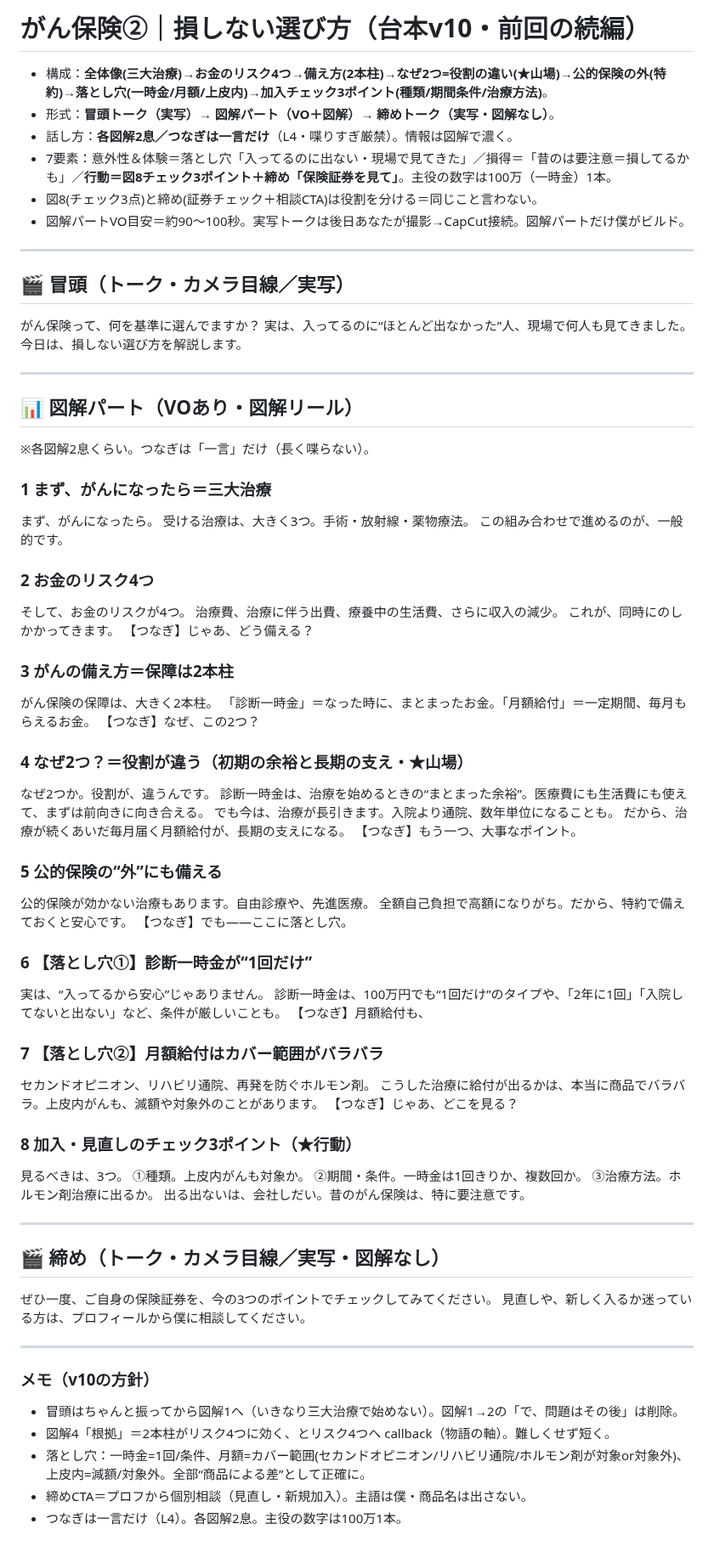
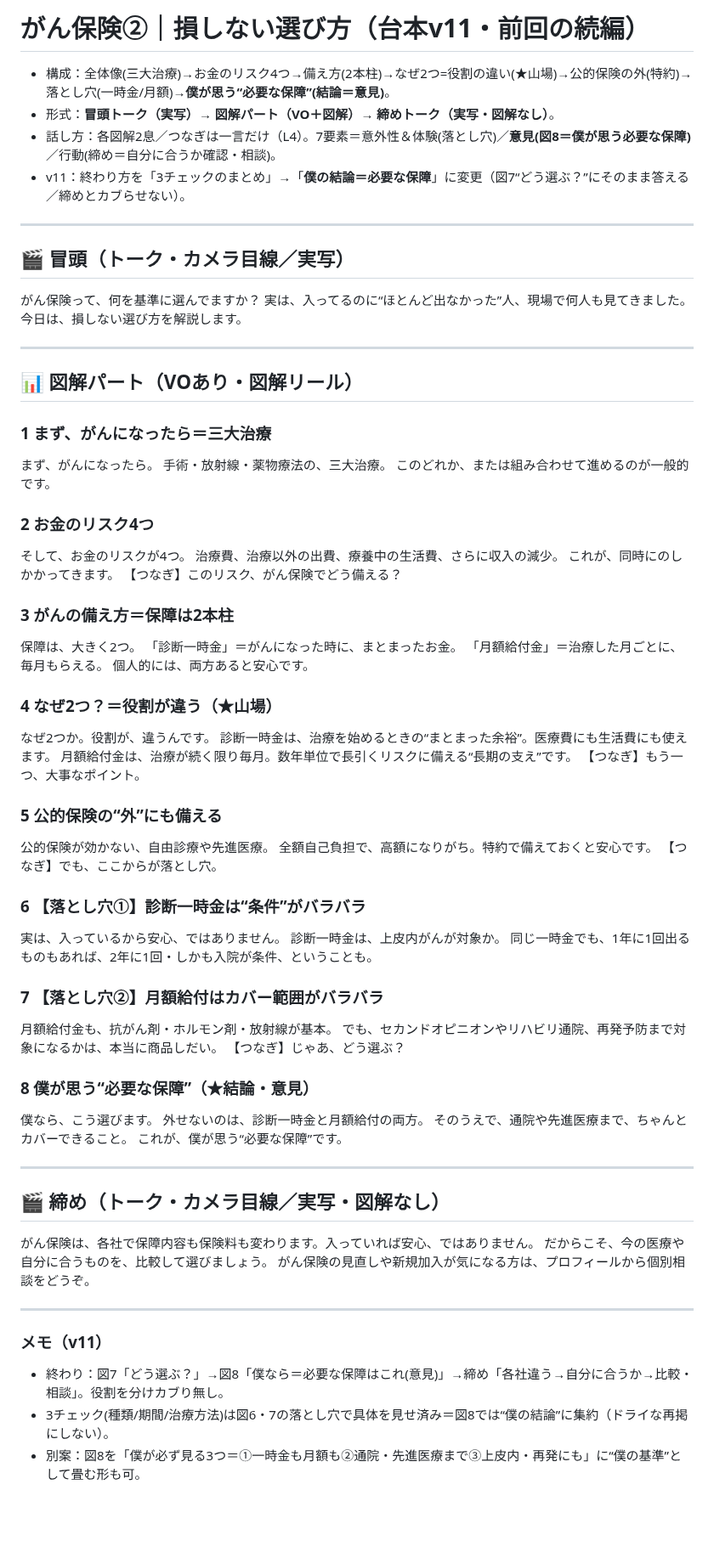
Before and after one commit to taichimoneylife-glitc/-, a Markdown page: remotion-zukai-reel/script_gan2.md, the part around the change. Shown at 85% size. Drawn GitHub-style; blank space fills up the shorter version.

Commit message:
がん②台本v11: 社長編集の1-7を反映＋終わりを僕が思う必要な保障に
図8のドライな3チェックまとめをやめ、図7どう選ぶ?に答える形で図8=僕の結論(必要な保障)に。
締めは各社違う→自分に合うか→比較相談でカブり解消。図7のホルモン剤重複も整理。

Co-Authored-By: Claude Opus 4.8 <noreply@anthropic.com>
Claude-Session: https://claude.ai/code/session_01NtiJLcFKViicDQSuTnFUVk

```diff
--- a/remotion-zukai-reel/script_gan2.md
+++ b/remotion-zukai-reel/script_gan2.md
@@ -1,11 +1,9 @@
-# がん保険②｜損しない選び方（台本v10・前回の続編）
+# がん保険②｜損しない選び方（台本v11・前回の続編）
 
-- 構成：**全体像(三大治療)→お金のリスク4つ→備え方(2本柱)→なぜ2つ=役割の違い(★山場)→公的保険の外(特約)→落とし穴(一時金/月額/上皮内)→加入チェック3ポイント(種類/期間条件/治療方法)**。
+- 構成：全体像(三大治療)→お金のリスク4つ→備え方(2本柱)→なぜ2つ=役割の違い(★山場)→公的保険の外(特約)→落とし穴(一時金/月額)→**僕が思う“必要な保障”(結論＝意見)**。
 - 形式：**冒頭トーク（実写）→ 図解パート（VO＋図解）→ 締めトーク（実写・図解なし）**。
-- 話し方：**各図解2息／つなぎは一言だけ**（L4・喋りすぎ厳禁）。情報は図解で濃く。
-- 7要素：意外性＆体験＝落とし穴「入ってるのに出ない・現場で見てきた」／損得＝「昔のは要注意＝損してるかも」／**行動＝図8チェック3ポイント＋締め「保険証券を見て」**。主役の数字は100万（一時金）1本。
-- 図8(チェック3点)と締め(証券チェック＋相談CTA)は役割を分ける＝同じこと言わない。
-- 図解パートVO目安＝約90〜100秒。実写トークは後日あなたが撮影→CapCut接続。図解パートだけ僕がビルド。
+- 話し方：各図解2息／つなぎは一言だけ（L4）。7要素＝意外性＆体験(落とし穴)／**意見(図8＝僕が思う必要な保障)**／行動(締め＝自分に合うか確認・相談)。
+- v11：終わり方を「3チェックのまとめ」→「**僕の結論＝必要な保障**」に変更（図7“どう選ぶ？”にそのまま答える／締めとカブらせない）。
 
 ---
 
@@ -17,63 +15,60 @@
 ---
 
 ## 📊 図解パート（VOあり・図解リール）
-※各図解2息くらい。つなぎは「一言」だけ（長く喋らない）。
 
 ### 1 まず、がんになったら＝三大治療
 まず、がんになったら。
-受ける治療は、大きく3つ。手術・放射線・薬物療法。
-この組み合わせで進めるのが、一般的です。
+手術・放射線・薬物療法の、三大治療。
+このどれか、または組み合わせて進めるのが一般的です。
 
 ### 2 お金のリスク4つ
 そして、お金のリスクが4つ。
-治療費、治療に伴う出費、療養中の生活費、さらに収入の減少。
+治療費、治療以外の出費、療養中の生活費、さらに収入の減少。
 これが、同時にのしかかってきます。
-【つなぎ】じゃあ、どう備える？
+【つなぎ】このリスク、がん保険でどう備える？
 
 ### 3 がんの備え方＝保障は2本柱
-がん保険の保障は、大きく2本柱。
-「診断一時金」＝なった時に、まとまったお金。「月額給付」＝一定期間、毎月もらえるお金。
-【つなぎ】なぜ、この2つ？
+保障は、大きく2つ。
+「診断一時金」＝がんになった時に、まとまったお金。
+「月額給付金」＝治療した月ごとに、毎月もらえる。
+個人的には、両方あると安心です。
 
-### 4 なぜ2つ？＝役割が違う（初期の余裕と長期の支え・★山場）
+### 4 なぜ2つ？＝役割が違う（★山場）
 なぜ2つか。役割が、違うんです。
-診断一時金は、治療を始めるときの“まとまった余裕”。医療費にも生活費にも使えて、まずは前向きに向き合える。
-でも今は、治療が長引きます。入院より通院、数年単位になることも。
-だから、治療が続くあいだ毎月届く月額給付が、長期の支えになる。
+診断一時金は、治療を始めるときの“まとまった余裕”。医療費にも生活費にも使えます。
+月額給付金は、治療が続く限り毎月。数年単位で長引くリスクに備える“長期の支え”です。
 【つなぎ】もう一つ、大事なポイント。
 
 ### 5 公的保険の“外”にも備える
-公的保険が効かない治療もあります。自由診療や、先進医療。
-全額自己負担で高額になりがち。だから、特約で備えておくと安心です。
-【つなぎ】でも——ここに落とし穴。
+公的保険が効かない、自由診療や先進医療。
+全額自己負担で、高額になりがち。特約で備えておくと安心です。
+【つなぎ】でも、ここからが落とし穴。
 
-### 6 【落とし穴①】診断一時金が“1回だけ”
-実は、“入ってるから安心”じゃありません。
-診断一時金は、100万円でも“1回だけ”のタイプや、「2年に1回」「入院してないと出ない」など、条件が厳しいことも。
-【つなぎ】月額給付も、
+### 6 【落とし穴①】診断一時金は“条件”がバラバラ
+実は、入っているから安心、ではありません。
+診断一時金は、上皮内がんが対象か。
+同じ一時金でも、1年に1回出るものもあれば、2年に1回・しかも入院が条件、ということも。
 
 ### 7 【落とし穴②】月額給付はカバー範囲がバラバラ
-セカンドオピニオン、リハビリ通院、再発を防ぐホルモン剤。
-こうした治療に給付が出るかは、本当に商品でバラバラ。上皮内がんも、減額や対象外のことがあります。
-【つなぎ】じゃあ、どこを見る？
+月額給付金も、抗がん剤・ホルモン剤・放射線が基本。
+でも、セカンドオピニオンやリハビリ通院、再発予防まで対象になるかは、本当に商品しだい。
+【つなぎ】じゃあ、どう選ぶ？
 
-### 8 加入・見直しのチェック3ポイント（★行動）
-見るべきは、3つ。
-①種類。上皮内がんも対象か。
-②期間・条件。一時金は1回きりか、複数回か。
-③治療方法。ホルモン剤治療に出るか。
-出る出ないは、会社しだい。昔のがん保険は、特に要注意です。
+### 8 僕が思う“必要な保障”（★結論・意見）
+僕なら、こう選びます。
+外せないのは、診断一時金と月額給付の両方。
+そのうえで、通院や先進医療まで、ちゃんとカバーできること。
+これが、僕が思う“必要な保障”です。
 
 ---
 
 ## 🎬 締め（トーク・カメラ目線／実写・図解なし）
-ぜひ一度、ご自身の保険証券を、今の3つのポイントでチェックしてみてください。
-見直しや、新しく入るか迷っている方は、プロフィールから僕に相談してください。
+がん保険は、各社で保障内容も保険料も変わります。入っていれば安心、ではありません。
+だからこそ、今の医療や自分に合うものを、比較して選びましょう。
+がん保険の見直しや新規加入が気になる方は、プロフィールから個別相談をどうぞ。
 
 ---
-### メモ（v10の方針）
-- 冒頭はちゃんと振ってから図解1へ（いきなり三大治療で始めない）。図解1→2の「で、問題はその後」は削除。
-- 図解4「根拠」＝2本柱がリスク4つに効く、とリスク4つへ callback（物語の軸）。難しくせず短く。
-- 落とし穴：一時金=1回/条件、月額=カバー範囲(セカンドオピニオン/リハビリ通院/ホルモン剤が対象or対象外)、上皮内=減額/対象外。全部“商品による差”として正確に。
-- 締めCTA＝プロフから個別相談（見直し・新規加入）。主語は僕・商品名は出さない。
-- つなぎは一言だけ（L4）。各図解2息。主役の数字は100万1本。
+### メモ（v11）
+- 終わり：図7「どう選ぶ？」→図8「僕なら＝必要な保障はこれ(意見)」→締め「各社違う→自分に合うか→比較・相談」。役割を分けカブり無し。
+- 3チェック(種類/期間/治療方法)は図6・7の落とし穴で具体を見せ済み＝図8では“僕の結論”に集約（ドライな再掲にしない）。
+- 別案：図8を「僕が必ず見る3つ＝①一時金も月額も②通院・先進医療まで③上皮内・再発にも」に“僕の基準”として畳む形も可。
```
